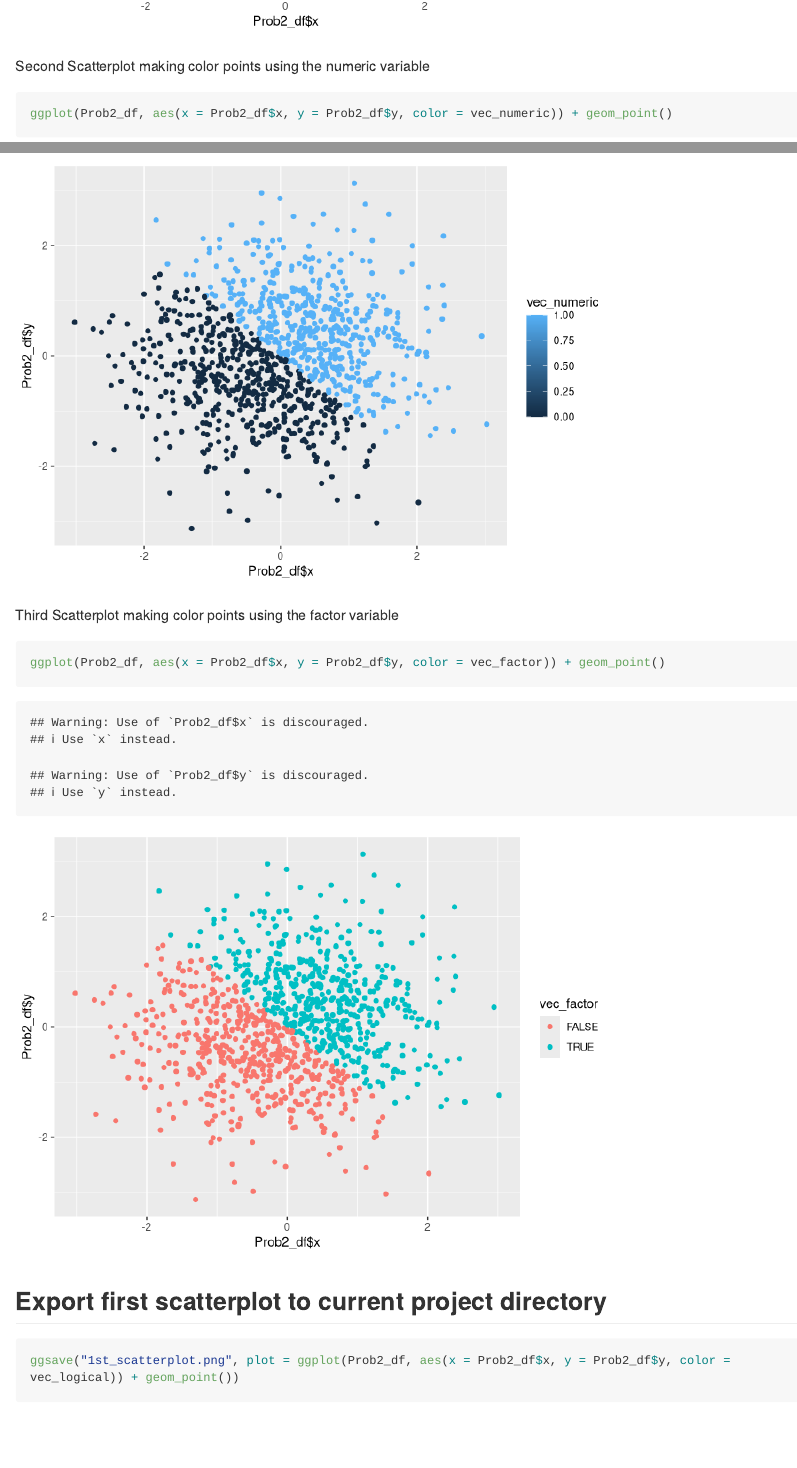
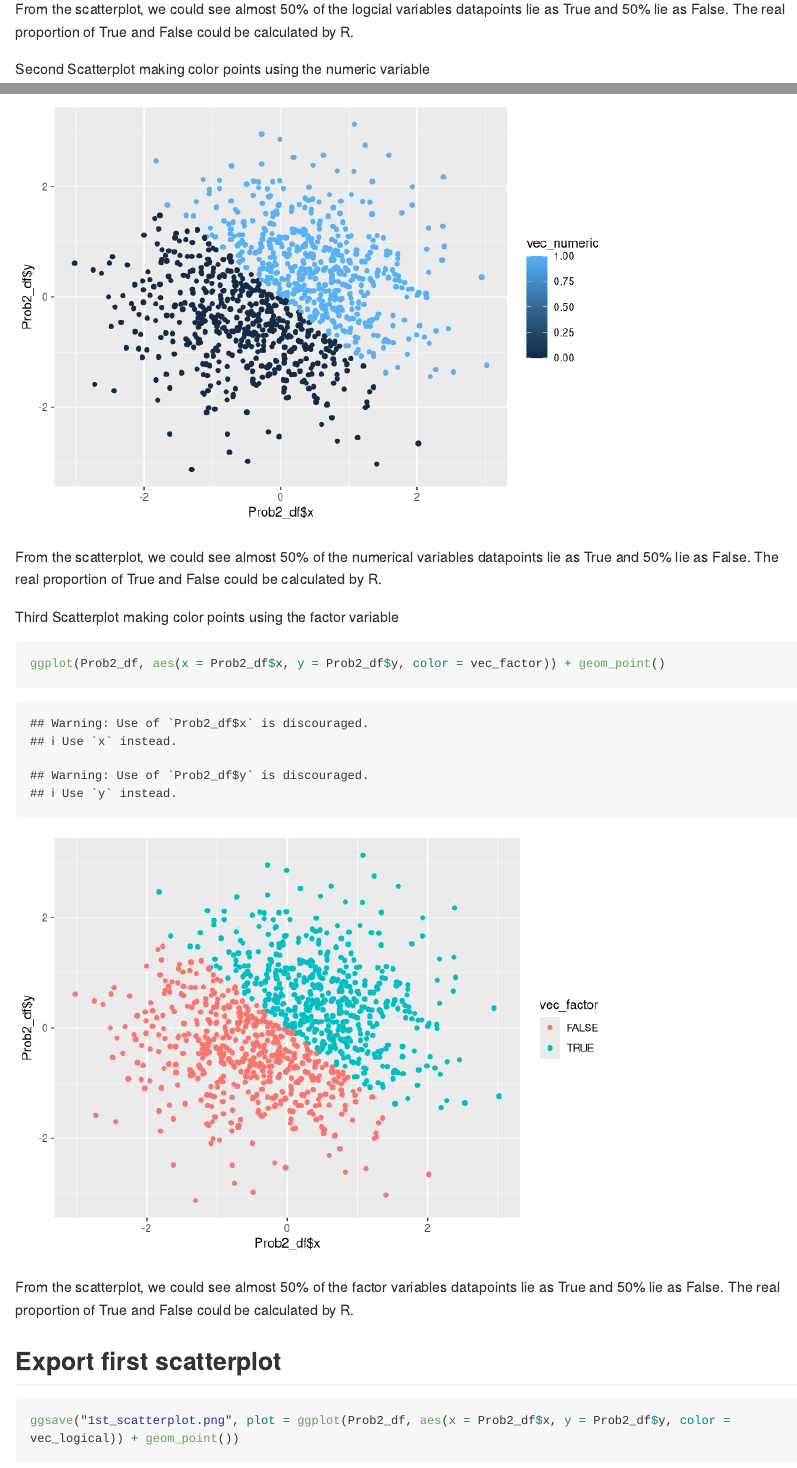
Before and after one commit to Lunararic/p8105_hw1_yg2625, an R Markdown document (p8105_hw1_yg2625.Rmd): the page in a window 1100 px wide, from 5290 px down before the commit and from 5350 px down after it, and a second part further down, joined at a grey line. Rendered offline with R 4.5, knitr and Pandoc, with nearby package versions; code that draws random numbers runs with fixed seeds of ours; long lines of code are wrapped.

Commit message:
Added comments for 3 scatterplots and finished problem 2

````diff
--- a/p8105_hw1_yg2625.Rmd
+++ b/p8105_hw1_yg2625.Rmd
@@ -102,18 +102,23 @@ First Scatterplot making color points using the logical variable
 ```{r}
 ggplot(Prob2_df, aes(x = Prob2_df$x, y = Prob2_df$y, color = vec_logical)) + geom_point()
 ```
+From the scatterplot, we could see almost 50% of the logcial variables datapoints lie as True and 50% lie as False. The real proportion of True and False could be calculated by R.
 
 Second Scatterplot making color points using the numeric variable
 ```{r}
 ggplot(Prob2_df, aes(x = Prob2_df$x, y = Prob2_df$y, color = vec_numeric)) + geom_point()
 ```
+From the scatterplot, we could see almost 50% of the numerical variables datapoints lie as True and 50% lie as False. The real proportion of True and False could be calculated by R.
+
 
 Third Scatterplot making color points using the factor variable
 ```{r}
 ggplot(Prob2_df, aes(x = Prob2_df$x, y = Prob2_df$y, color = vec_factor)) + geom_point()
 ```
+From the scatterplot, we could see almost 50% of the factor variables datapoints lie as True and 50% lie as False. The real proportion of True and False could be calculated by R.
 
-## Export first scatterplot to current project directory
+
+## Export first scatterplot
 ```{r}
 ggsave("1st_scatterplot.png", plot = ggplot(Prob2_df, aes(x = Prob2_df$x, y = Prob2_df$y, color = vec_logical)) + geom_point())
 ```
````
Also changed, not shown: 1st_scatterplot.png, p8105_hw1_yg2625.md, p8105_hw1_yg2625.Rmd (2 more changed lines).
